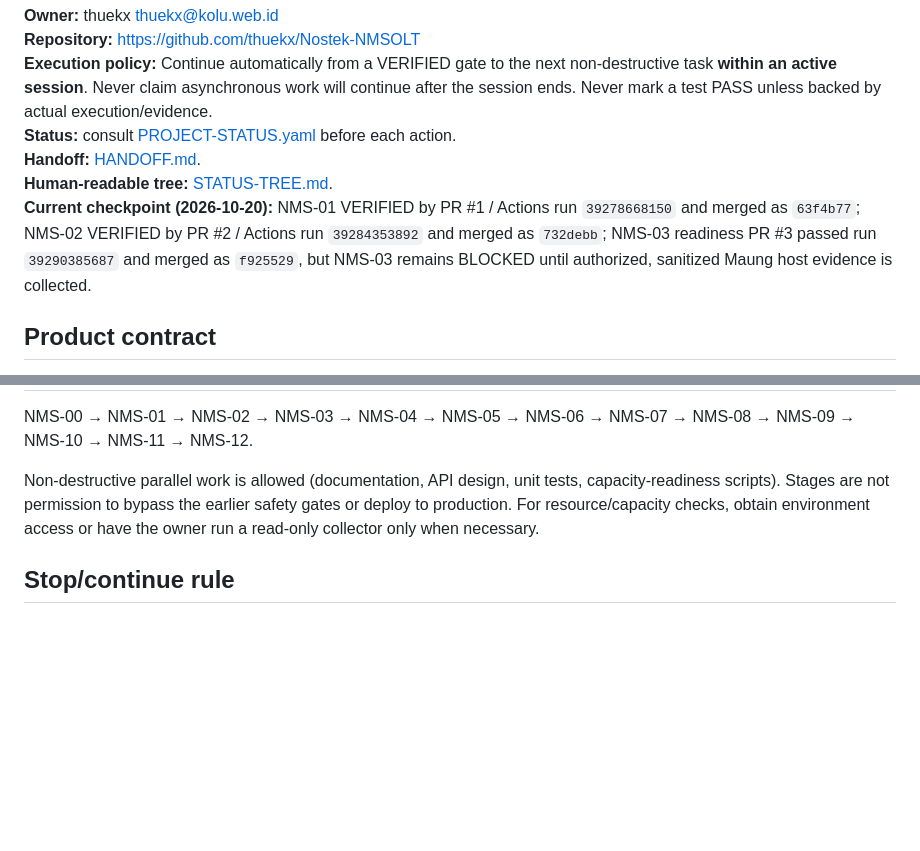
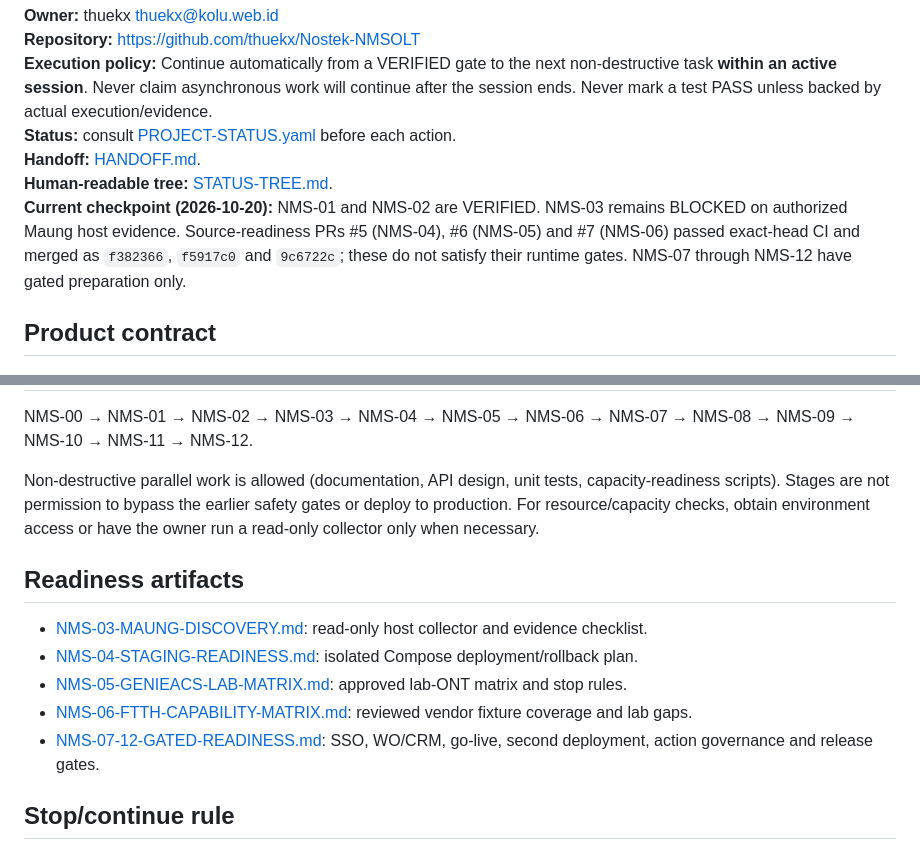
Before and after one commit to thuekx/Nostek-NMSOLT, a Markdown page: docs/nostek/ROADMAP.md, 2 parts joined by grey strips. GitHub-like rendering; blank space fills up the shorter version.

Commit message:
docs: refresh roadmap through NMS-12 readiness checkpoint

```diff
--- a/docs/nostek/ROADMAP.md
+++ b/docs/nostek/ROADMAP.md
@@ -6,7 +6,7 @@
 **Status:** consult [PROJECT-STATUS.yaml](PROJECT-STATUS.yaml) before each action.
 **Handoff:** [HANDOFF.md](HANDOFF.md).
 **Human-readable tree:** [STATUS-TREE.md](STATUS-TREE.md).
-**Current checkpoint (2026-10-20):** NMS-01 VERIFIED by PR #1 / Actions run `39278668150` and merged as `63f4b77`; NMS-02 VERIFIED by PR #2 / Actions run `39284353892` and merged as `732debb`; NMS-03 readiness PR #3 passed run `39290385687` and merged as `f925529`, but NMS-03 remains BLOCKED until authorized, sanitized Maung host evidence is collected.
+**Current checkpoint (2026-10-20):** NMS-01 and NMS-02 are VERIFIED. NMS-03 remains BLOCKED on authorized Maung host evidence. Source-readiness PRs #5 (NMS-04), #6 (NMS-05) and #7 (NMS-06) passed exact-head CI and merged as `f382366`, `f5917c0` and `9c6722c`; these do not satisfy their runtime gates. NMS-07 through NMS-12 have gated preparation only.
 
 ## Product contract
 
@@ -52,6 +52,14 @@ NMS-00 → NMS-01 → NMS-02 → NMS-03 → NMS-04 → NMS-05 → NMS-06 → NMS
 
 Non-destructive parallel work is allowed (documentation, API design, unit tests, capacity-readiness scripts). Stages are not permission to bypass the earlier safety gates or deploy to production. For resource/capacity checks, obtain environment access or have the owner run a read-only collector only when necessary.
 
+## Readiness artifacts
+
+- [NMS-03-MAUNG-DISCOVERY.md](NMS-03-MAUNG-DISCOVERY.md): read-only host collector and evidence checklist.
+- [NMS-04-STAGING-READINESS.md](NMS-04-STAGING-READINESS.md): isolated Compose deployment/rollback plan.
+- [NMS-05-GENIEACS-LAB-MATRIX.md](NMS-05-GENIEACS-LAB-MATRIX.md): approved lab-ONT matrix and stop rules.
+- [NMS-06-FTTH-CAPABILITY-MATRIX.md](NMS-06-FTTH-CAPABILITY-MATRIX.md): reviewed vendor fixture coverage and lab gaps.
+- [NMS-07-12-GATED-READINESS.md](NMS-07-12-GATED-READINESS.md): SSO, WO/CRM, go-live, second deployment, action governance and release gates.
+
 ## Stop/continue rule
 
 On every session start: retrieve this file, status YAML and HANDOFF; validate GitHub main and open PR/CI; update the evidence before changing statuses. When a task passes, move to the next unblocked safe task in the same session. When work is blocked, work on independent safe tasks, not unrelated production systems. Never modify Maung-Wo-Inv/maung-crm or Nostek runtime without scoped approval/review. Do not fabricate tests or handoffs.
```
